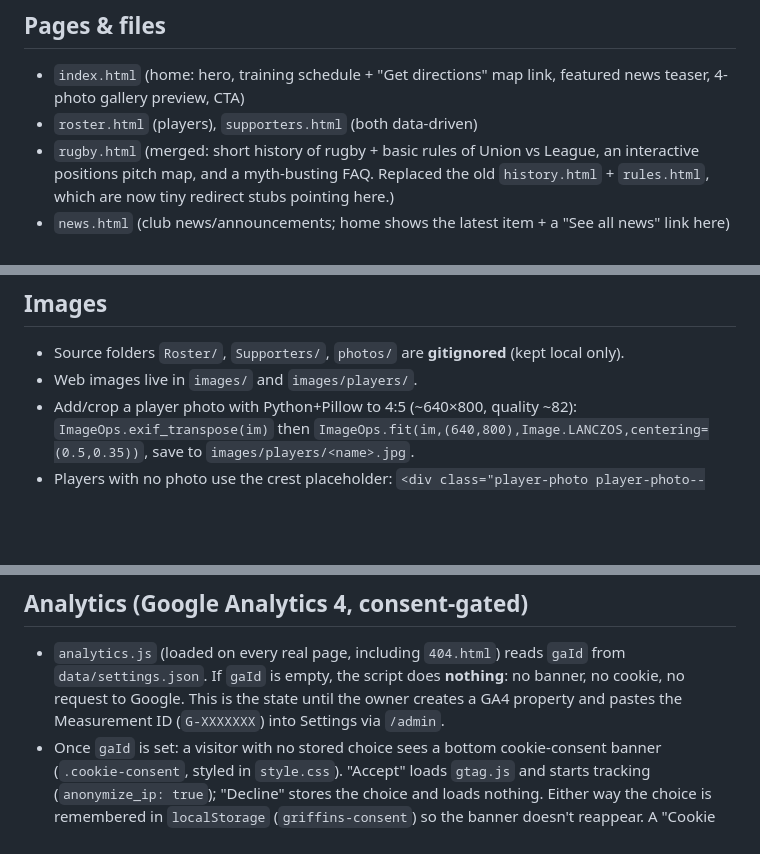
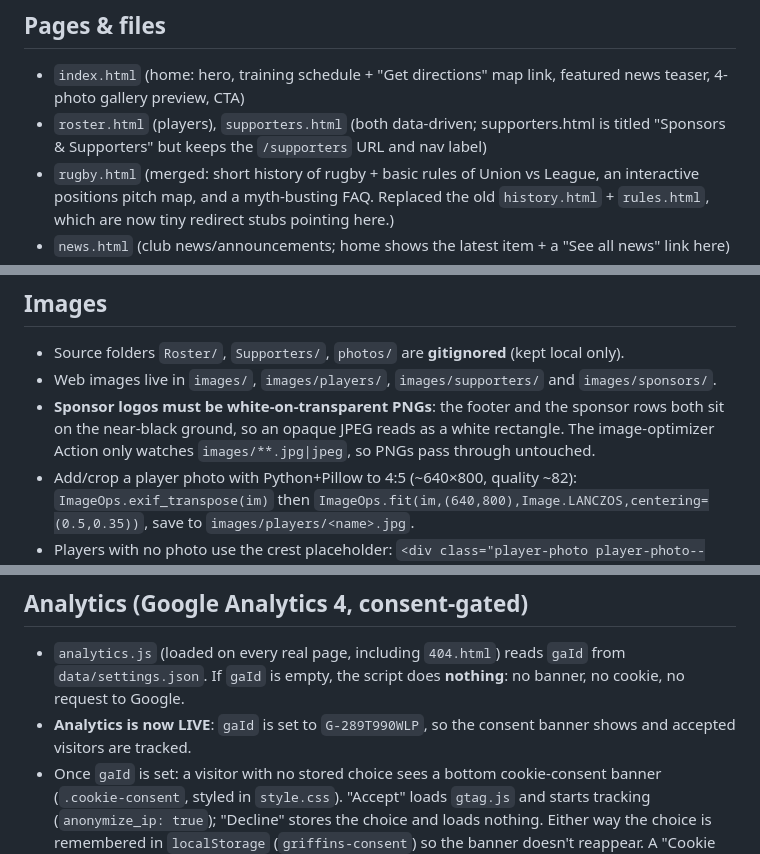
Before and after one commit to ManosLantz/GriffinsSite, a Markdown page: CLAUDE.md, 3 parts joined by grey strips. Drawn GitHub-style; blank space fills up the shorter version.

```diff
--- a/CLAUDE.md
+++ b/CLAUDE.md
@@ -13,7 +13,8 @@ Heraklion, Crete. Plain **HTML + CSS + a tiny vanilla JS** — no frameworks, no
 
 ## Pages & files
 - `index.html` (home: hero, training schedule + "Get directions" map link, featured news teaser, 4-photo gallery preview, CTA)
-- `roster.html` (players), `supporters.html` (both data-driven)
+- `roster.html` (players), `supporters.html` (both data-driven; supporters.html is titled
+  "Sponsors & Supporters" but keeps the `/supporters` URL and nav label)
 - `rugby.html` (merged: short history of rugby + basic rules of Union vs League, an interactive positions pitch map, and a myth-busting FAQ. Replaced the old `history.html` + `rules.html`, which are now tiny redirect stubs pointing here.)
 - `news.html` (club news/announcements; home shows the latest item + a "See all news" link here)
 - `gallery.html` (all photos; home shows the first 4 + a "See all photos" link here)
@@ -86,7 +116,10 @@ Heraklion, Crete. Plain **HTML + CSS + a tiny vanilla JS** — no frameworks, no
 
 ## Images
 - Source folders `Roster/`, `Supporters/`, `photos/` are **gitignored** (kept local only).
-- Web images live in `images/` and `images/players/`.
+- Web images live in `images/`, `images/players/`, `images/supporters/` and `images/sponsors/`.
+- **Sponsor logos must be white-on-transparent PNGs**: the footer and the sponsor rows both sit on
+  the near-black ground, so an opaque JPEG reads as a white rectangle. The image-optimizer Action
+  only watches `images/**.jpg|jpeg`, so PNGs pass through untouched.
 - Add/crop a player photo with Python+Pillow to 4:5 (~640×800, quality ~82):
   `ImageOps.exif_transpose(im)` then `ImageOps.fit(im,(640,800),Image.LANCZOS,centering=(0.5,0.35))`,
   save to `images/players/<name>.jpg`.
@@ -121,8 +154,9 @@ Heraklion, Crete. Plain **HTML + CSS + a tiny vanilla JS** — no frameworks, no
 ## Analytics (Google Analytics 4, consent-gated)
 - `analytics.js` (loaded on every real page, including `404.html`) reads `gaId` from
   `data/settings.json`. If `gaId` is empty, the script does **nothing**: no banner, no cookie, no
-  request to Google. This is the state until the owner creates a GA4 property and pastes the
-  Measurement ID (`G-XXXXXXX`) into Settings via `/admin`.
+  request to Google.
+- **Analytics is now LIVE**: `gaId` is set to `G-289T990WLP`, so the consent banner shows and accepted
+  visitors are tracked.
 - Once `gaId` is set: a visitor with no stored choice sees a bottom cookie-consent banner
   (`.cookie-consent`, styled in `style.css`). "Accept" loads `gtag.js` and starts tracking
   (`anonymize_ip: true`); "Decline" stores the choice and loads nothing. Either way the choice is
```
Also changed, not shown: other parts of CLAUDE.md (+39 -8 lines).
